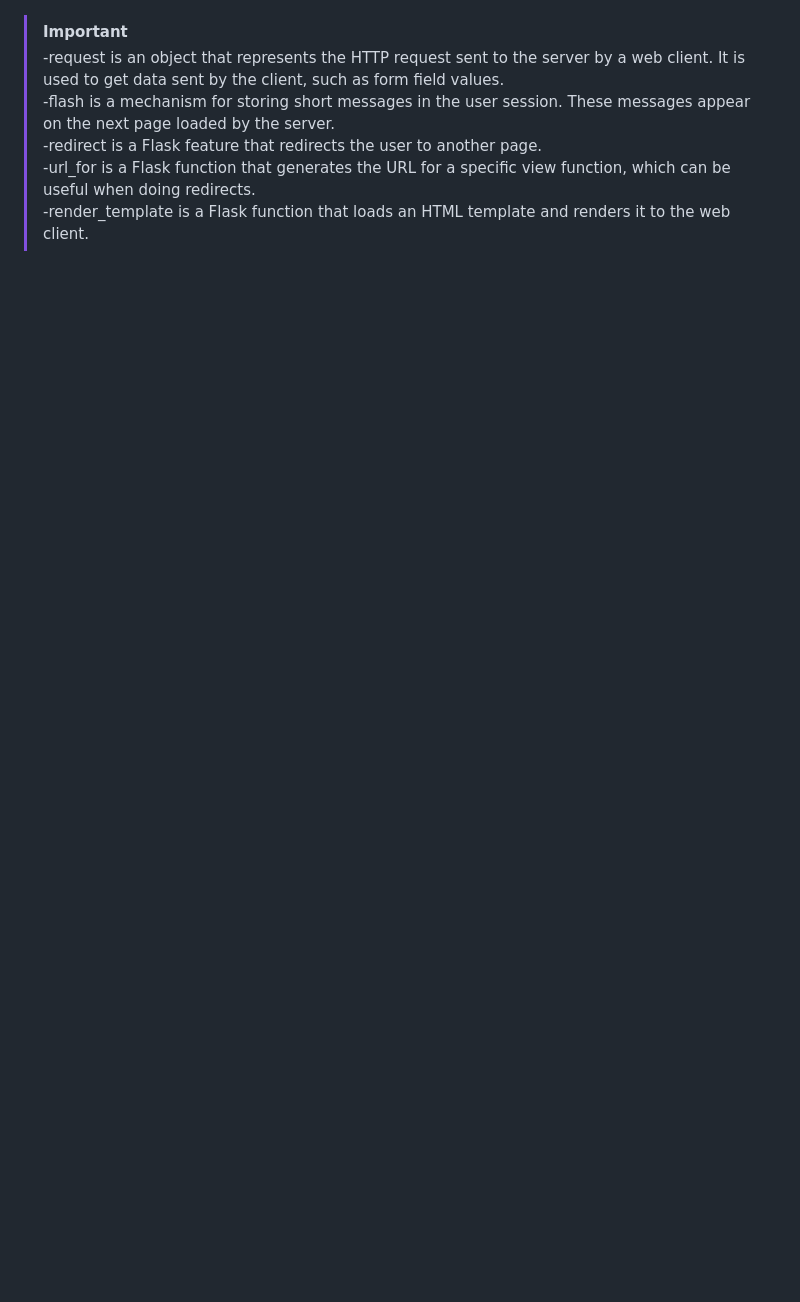
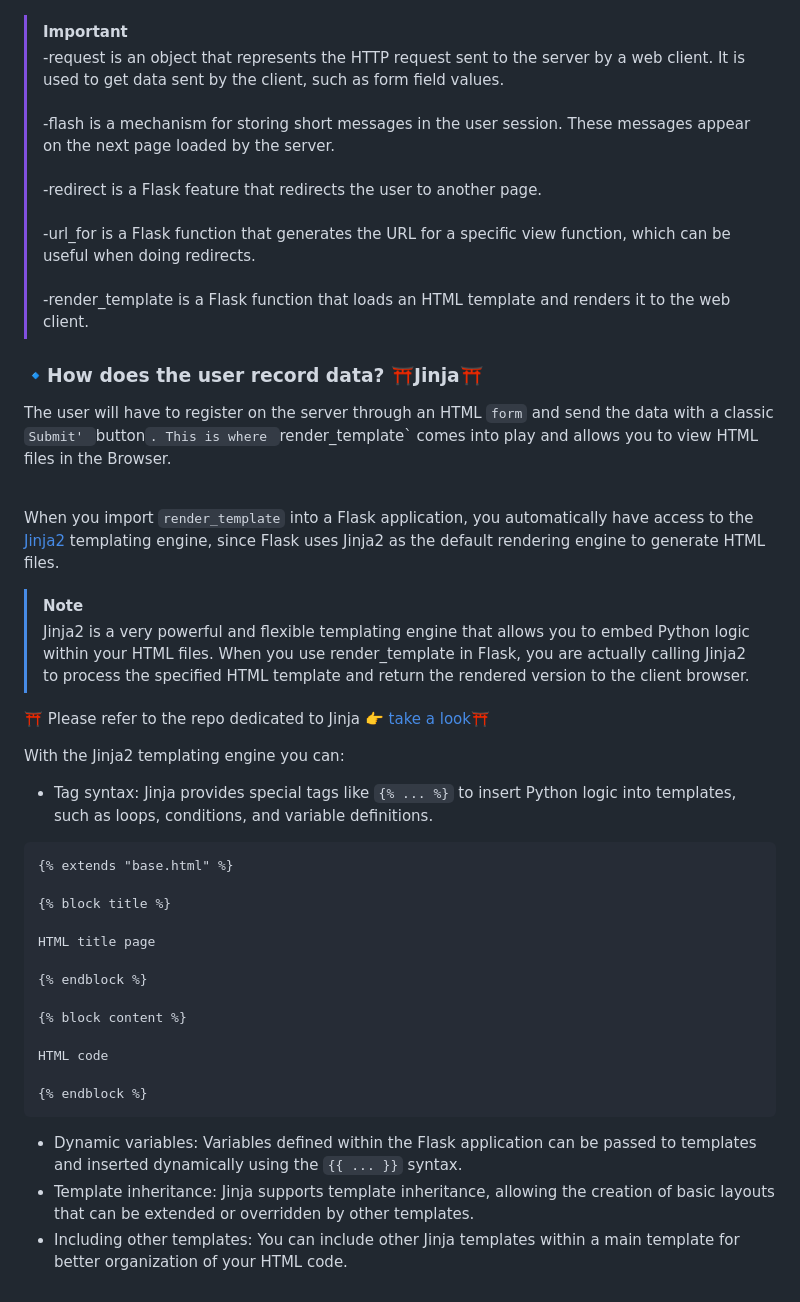
Before and after one commit to JungleKiosk/DockerFlask_MyApp, a Markdown page: readme.md, the part around one of its changes. Rendered like a GitHub page; blank space fills up the shorter version.

Commit message:
readme: HTTP protocol - Jinja

````diff
--- a/readme.md
+++ b/readme.md
@@ -298,3 +298,36 @@ def signup():
 
 > [!IMPORTANT]
-> -request is an object that represents the HTTP request sent to the server by a web client. It is used to get data sent by the client, such as form field values.<br> -flash is a mechanism for storing short messages in the user session. These messages appear on the next page loaded by the server. <br> -redirect is a Flask feature that redirects the user to another page. <br> -url_for is a Flask function that generates the URL for a specific view function, which can be useful when doing redirects. <br> -render_template is a Flask function that loads an HTML template and renders it to the web client.
+> -request is an object that represents the HTTP request sent to the server by a web client. It is used to get data sent by the client, such as form field values.<br> <br> -flash is a mechanism for storing short messages in the user session. These messages appear on the next page loaded by the server.<br> <br> -redirect is a Flask feature that redirects the user to another page.<br> <br> -url_for is a Flask function that generates the URL for a specific view function, which can be useful when doing redirects.<br> <br> -render_template is a Flask function that loads an HTML template and renders it to the web client.
+
+### 🔹How does the user record data? ⛩️Jinja⛩️
+The user will have to register on the server through an HTML `form` and send the data with a classic `Submit' `button`.
+This is where `render_template` comes into play and allows you to view HTML files in the Browser.<br><br>
+
+When you import `render_template` into a Flask application, you automatically have access to the [Jinja2](https://jinja.palletsprojects.com/en/3.1.x/) templating engine, since Flask uses Jinja2 as the default rendering engine to generate HTML files.
+
+> [!NOTE]
+> Jinja2 is a very powerful and flexible templating engine that allows you to embed Python logic within your HTML files. When you use render_template in Flask, you are actually calling Jinja2 to process the specified HTML template and return the rendered version to the client browser.
+
+⛩️ Please refer to the repo dedicated to Jinja 👉 [take a look](https://github.com/JungleKiosk/DockerFlask_Jinja/tree/main)⛩️
+
+With the Jinja2 templating engine you can:
+- Tag syntax: Jinja provides special tags like `{% ... %}` to insert Python logic into templates, such as loops, conditions, and variable definitions.
+
+```
+{% extends "base.html" %}
+
+{% block title %}
+
+HTML title page
+
+{% endblock %}
+
+{% block content %}
+
+HTML code
+
+{% endblock %}
+```
+- Dynamic variables: Variables defined within the Flask application can be passed to templates and inserted dynamically using the `{{ ... }}` syntax.
+- Template inheritance: Jinja supports template inheritance, allowing the creation of basic layouts that can be extended or overridden by other templates.
+- Including other templates: You can include other Jinja templates within a main template for better organization of your HTML code.
````
Also changed, not shown: other parts of readme.md (+2 -2 lines).
